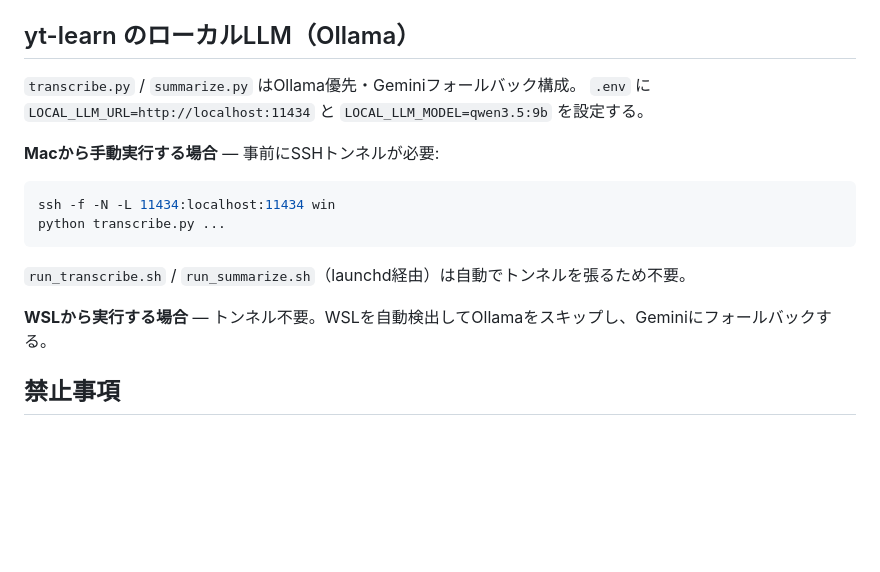
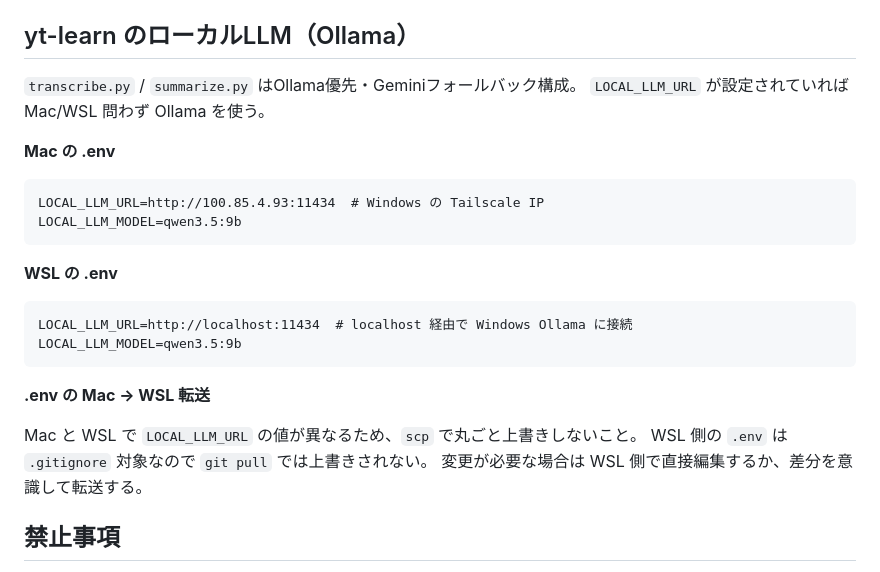
Before and after one commit to YOSHIHIDEShimoji/dotfiles-mac, a Markdown page: claude/CLAUDE.md, the part around the change. Drawn GitHub-style; blank space fills up the shorter version.

Commit message:
docs: yt-learn Ollama設定をTailscale/localhost構成に更新、.env転送の注意点を追記

````diff
--- a/claude/CLAUDE.md
+++ b/claude/CLAUDE.md
@@ -68,18 +68,27 @@ rm -f ~/.pyenv/shims/.pyenv-shim
 ## yt-learn のローカルLLM（Ollama）
 
 `transcribe.py` / `summarize.py` はOllama優先・Geminiフォールバック構成。
-`.env` に `LOCAL_LLM_URL=http://localhost:11434` と `LOCAL_LLM_MODEL=qwen3.5:9b` を設定する。
+`LOCAL_LLM_URL` が設定されていれば Mac/WSL 問わず Ollama を使う。
 
-**Macから手動実行する場合** — 事前にSSHトンネルが必要:
+**Mac の .env**
 
-```bash
-ssh -f -N -L 11434:localhost:11434 win
-python transcribe.py ...
+```
+LOCAL_LLM_URL=http://100.85.4.93:11434  # Windows の Tailscale IP
+LOCAL_LLM_MODEL=qwen3.5:9b
 ```
 
-`run_transcribe.sh` / `run_summarize.sh`（launchd経由）は自動でトンネルを張るため不要。
+**WSL の .env**
 
-**WSLから実行する場合** — トンネル不要。WSLを自動検出してOllamaをスキップし、Geminiにフォールバックする。
+```
+LOCAL_LLM_URL=http://localhost:11434  # localhost 経由で Windows Ollama に接続
+LOCAL_LLM_MODEL=qwen3.5:9b
+```
+
+**.env の Mac → WSL 転送**
+
+Mac と WSL で `LOCAL_LLM_URL` の値が異なるため、`scp` で丸ごと上書きしないこと。
+WSL 側の `.env` は `.gitignore` 対象なので `git pull` では上書きされない。
+変更が必要な場合は WSL 側で直接編集するか、差分を意識して転送する。
 
 ## 禁止事項
 
````
